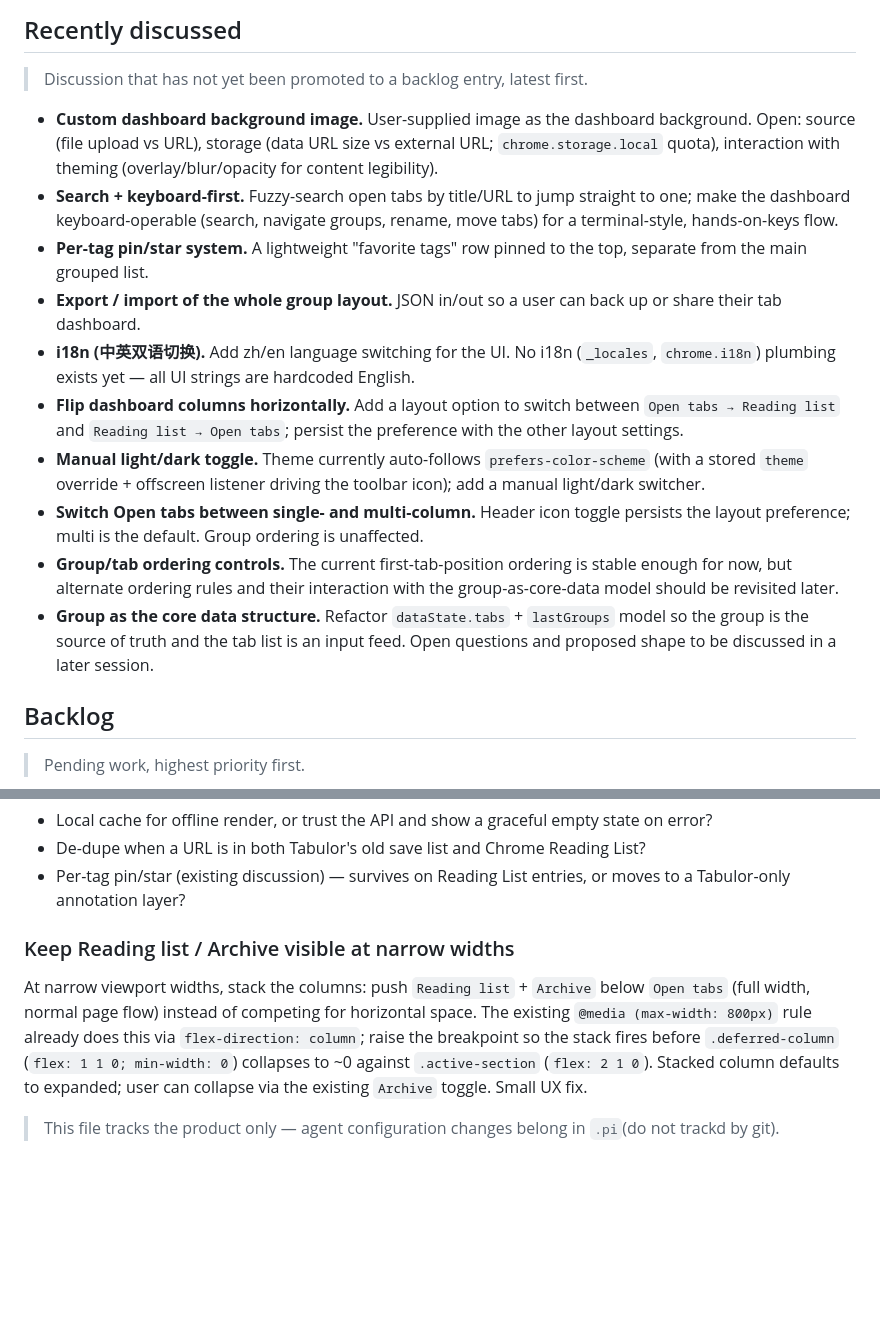
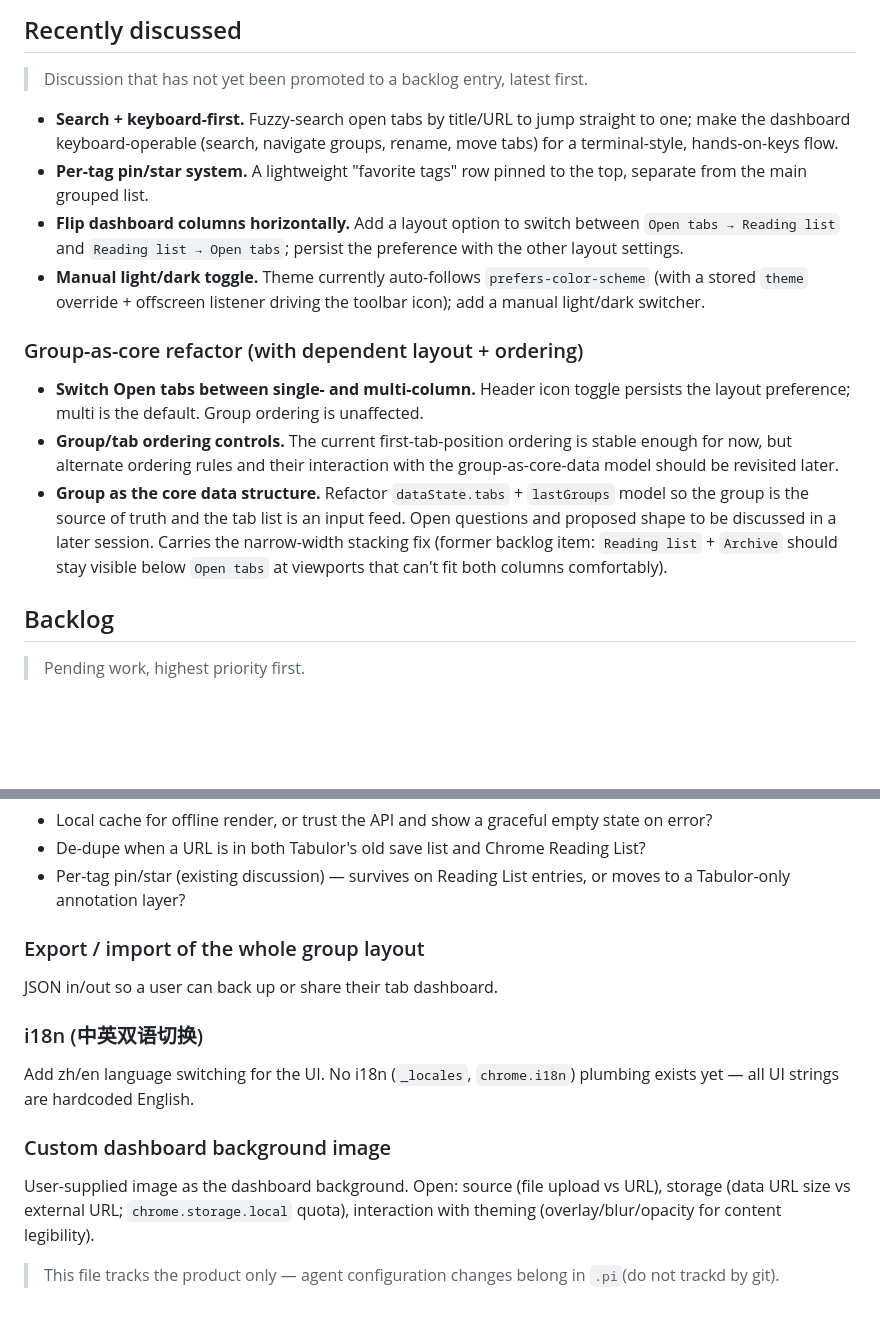
Before and after one commit to CaiShawn/tabulor, a Markdown page: ROADMAP.md, 2 parts joined by grey strips. Rendered like a GitHub page; blank space fills up the shorter version.

Commit message:
docs(roadmap): reorganize backlog and group refactor-dependent items
- Move from Recently discussed to Backlog: Export/import, i18n, Custom dashboard background image
- Remove from Backlog: #2 narrow-width stacking (intent captured under Group-as-core)
- Group under new sub-heading 'Group-as-core refactor (with dependent layout + ordering)': Switch Open tabs single/multi-column, Group/tab ordering controls, Group as the core data structure

```diff
--- a/ROADMAP.md
+++ b/ROADMAP.md
@@ -11,16 +11,16 @@ Shipped work history lives in `docs/v0.2-dev.md`, not here.
 
 > Discussion that has not yet been promoted to a backlog entry, latest first.
 
-- **Custom dashboard background image.** User-supplied image as the dashboard background. Open: source (file upload vs URL), storage (data URL size vs external URL; `chrome.storage.local` quota), interaction with theming (overlay/blur/opacity for content legibility).
 - **Search + keyboard-first.** Fuzzy-search open tabs by title/URL to jump straight to one; make the dashboard keyboard-operable (search, navigate groups, rename, move tabs) for a terminal-style, hands-on-keys flow.
 - **Per-tag pin/star system.** A lightweight "favorite tags" row pinned to the top, separate from the main grouped list.
-- **Export / import of the whole group layout.** JSON in/out so a user can back up or share their tab dashboard.
-- **i18n (中英双语切换).** Add zh/en language switching for the UI. No i18n (`_locales`, `chrome.i18n`) plumbing exists yet — all UI strings are hardcoded English.
 - **Flip dashboard columns horizontally.** Add a layout option to switch between `Open tabs → Reading list` and `Reading list → Open tabs`; persist the preference with the other layout settings.
 - **Manual light/dark toggle.** Theme currently auto-follows `prefers-color-scheme` (with a stored `theme` override + offscreen listener driving the toolbar icon); add a manual light/dark switcher.
+
+### Group-as-core refactor (with dependent layout + ordering)
+
 - **Switch Open tabs between single- and multi-column.** Header icon toggle persists the layout preference; multi is the default. Group ordering is unaffected.
 - **Group/tab ordering controls.** The current first-tab-position ordering is stable enough for now, but alternate ordering rules and their interaction with the group-as-core-data model should be revisited later.
-- **Group as the core data structure.** Refactor `dataState.tabs` + `lastGroups` model so the group is the source of truth and the tab list is an input feed. Open questions and proposed shape to be discussed in a later session.
+- **Group as the core data structure.** Refactor `dataState.tabs` + `lastGroups` model so the group is the source of truth and the tab list is an input feed. Open questions and proposed shape to be discussed in a later session. Carries the narrow-width stacking fix (former backlog item: `Reading list` + `Archive` should stay visible below `Open tabs` at viewports that can't fit both columns comfortably).
 
 ## Backlog
 
@@ -40,7 +40,13 @@ Open questions:
 - De-dupe when a URL is in both Tabulor's old save list and Chrome Reading List?
 - Per-tag pin/star (existing discussion) — survives on Reading List entries, or moves to a Tabulor-only annotation layer?
 
-### Keep Reading list / Archive visible at narrow widths
-At narrow viewport widths, stack the columns: push `Reading list` + `Archive` below `Open tabs` (full width, normal page flow) instead of competing for horizontal space. The existing `@media (max-width: 800px)` rule already does this via `flex-direction: column`; raise the breakpoint so the stack fires before `.deferred-column` (`flex: 1 1 0; min-width: 0`) collapses to ~0 against `.active-section` (`flex: 2 1 0`). Stacked column defaults to expanded; user can collapse via the existing `Archive` toggle. Small UX fix.
+### Export / import of the whole group layout
+JSON in/out so a user can back up or share their tab dashboard.
+
+### i18n (中英双语切换)
+Add zh/en language switching for the UI. No i18n (`_locales`, `chrome.i18n`) plumbing exists yet — all UI strings are hardcoded English.
+
+### Custom dashboard background image
+User-supplied image as the dashboard background. Open: source (file upload vs URL), storage (data URL size vs external URL; `chrome.storage.local` quota), interaction with theming (overlay/blur/opacity for content legibility).
 
 > This file tracks the product only — agent configuration changes belong in `.pi`(do not trackd by git).
```
